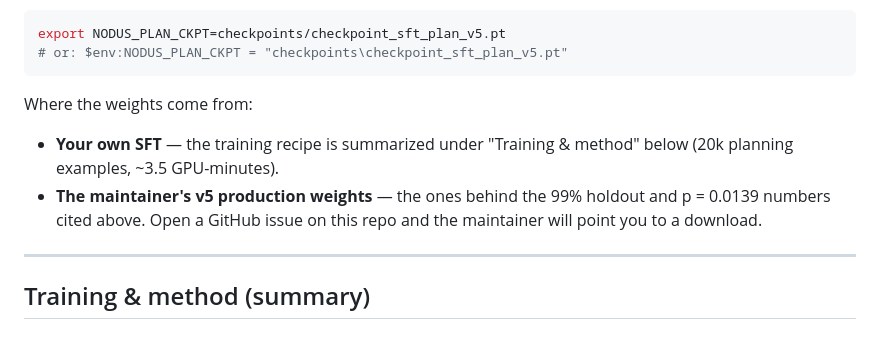
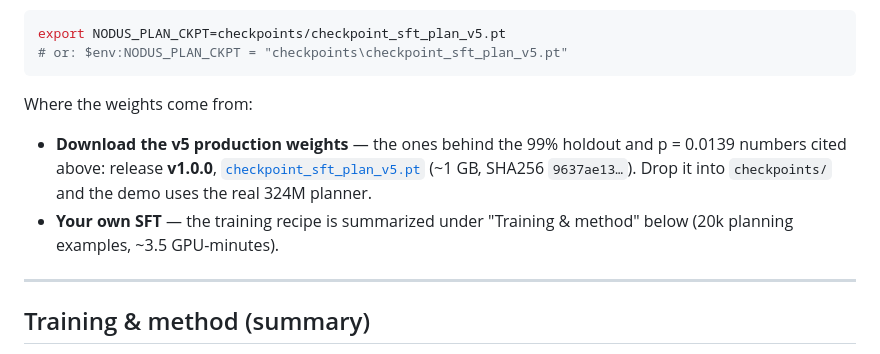
Before and after one commit to Rua987/nodus, a Markdown page: README.md, the part around the change. Drawn GitHub-style.

Commit message:
README+devpost: downloadable v5 weights (release v1.0.0) + 1:43 video note
The checkpoint is now publishable via the v1.0.0 GitHub Release (clean
{config, model} file, no training metadata). README swaps "open an issue"
for a direct download link; devpost notes the tight-cut 1:43 video.

Co-Authored-By: Claude <noreply@anthropic.com>

```diff
--- a/README.md
+++ b/README.md
@@ -254,11 +254,13 @@ export NODUS_PLAN_CKPT=checkpoints/checkpoint_sft_plan_v5.pt
 
 Where the weights come from:
 
+- **Download the v5 production weights** — the ones behind the 99% holdout and
+  p = 0.0139 numbers cited above: release **v1.0.0**,
+  [`checkpoint_sft_plan_v5.pt`](https://github.com/Rua987/nodus/releases/tag/v1.0.0)
+  (~1 GB, SHA256 `9637ae13…`). Drop it into `checkpoints/` and the demo uses
+  the real 324M planner.
 - **Your own SFT** — the training recipe is summarized under "Training &
   method" below (20k planning examples, ~3.5 GPU-minutes).
-- **The maintainer's v5 production weights** — the ones behind the 99% holdout
-  and p = 0.0139 numbers cited above. Open a GitHub issue on this repo and the
-  maintainer will point you to a download.
 
 ---
 
```
Also changed, not shown: devpost_draft.md (+2 -1 lines).
